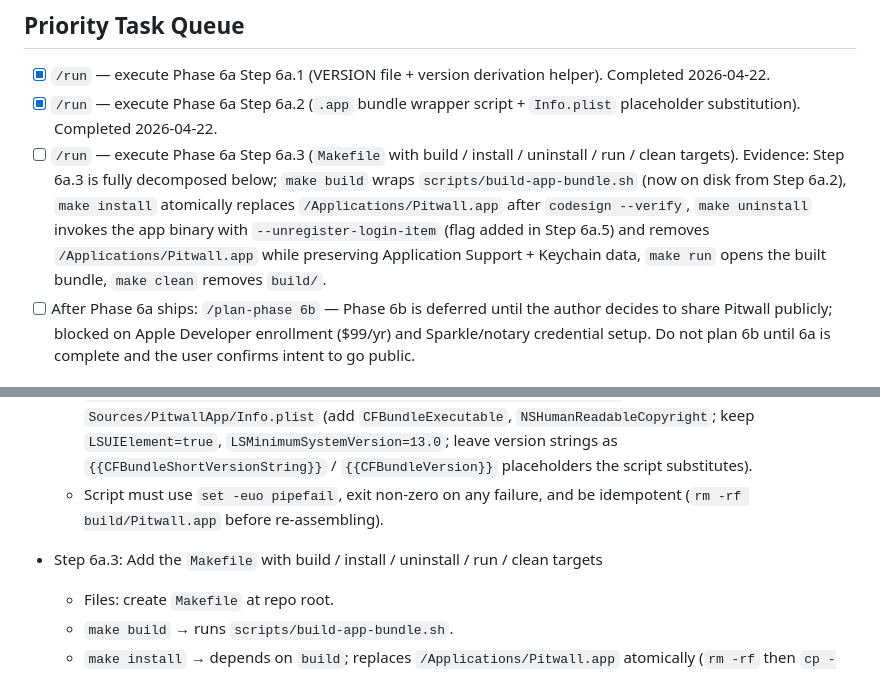
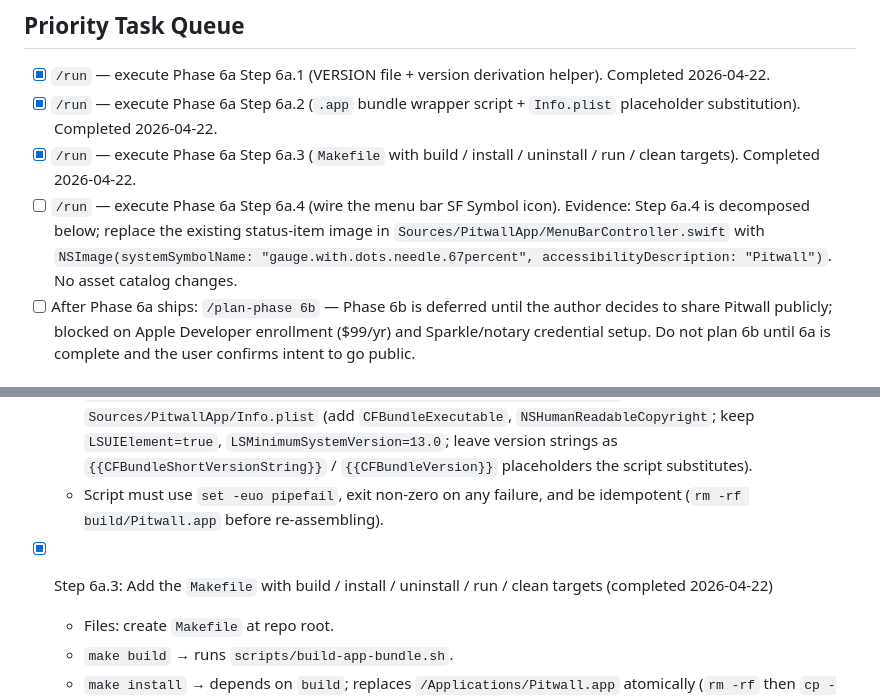
Before and after one commit to GeorgeQLe/pitwall, a Markdown page: tasks/todo.md, 2 parts joined by grey strips. Rendered like a GitHub page.

Commit message:
chore(tasks): mark Phase 6a Step 6a.3 done and queue Step 6a.4
Co-Authored-By: Claude Opus 4.7 (1M context) <noreply@anthropic.com>

```diff
--- a/tasks/todo.md
+++ b/tasks/todo.md
@@ -8,7 +8,8 @@
 
 - [x] `/run` — execute Phase 6a Step 6a.1 (VERSION file + version derivation helper). Completed 2026-04-22.
 - [x] `/run` — execute Phase 6a Step 6a.2 (`.app` bundle wrapper script + `Info.plist` placeholder substitution). Completed 2026-04-22.
-- [ ] `/run` — execute Phase 6a Step 6a.3 (`Makefile` with build / install / uninstall / run / clean targets). Evidence: Step 6a.3 is fully decomposed below; `make build` wraps `scripts/build-app-bundle.sh` (now on disk from Step 6a.2), `make install` atomically replaces `/Applications/Pitwall.app` after `codesign --verify`, `make uninstall` invokes the app binary with `--unregister-login-item` (flag added in Step 6a.5) and removes `/Applications/Pitwall.app` while preserving Application Support + Keychain data, `make run` opens the built bundle, `make clean` removes `build/`.
+- [x] `/run` — execute Phase 6a Step 6a.3 (`Makefile` with build / install / uninstall / run / clean targets). Completed 2026-04-22.
+- [ ] `/run` — execute Phase 6a Step 6a.4 (wire the menu bar SF Symbol icon). Evidence: Step 6a.4 is decomposed below; replace the existing status-item image in `Sources/PitwallApp/MenuBarController.swift` with `NSImage(systemSymbolName: "gauge.with.dots.needle.67percent", accessibilityDescription: "Pitwall")`. No asset catalog changes.
 - [ ] After Phase 6a ships: `/plan-phase 6b` — Phase 6b is deferred until the author decides to share Pitwall publicly; blocked on Apple Developer enrollment ($99/yr) and Sparkle/notary credential setup. Do not plan 6b until 6a is complete and the user confirms intent to go public.
 
 ## Completed Phases
@@ -67,7 +68,7 @@
   - Files: create `scripts/build-app-bundle.sh` (shell script that runs `swift build --configuration release --product PitwallApp`, constructs `build/Pitwall.app/Contents/{MacOS,Resources}`, copies the built binary to `Contents/MacOS/PitwallApp`, copies an expanded `Info.plist` with real `CFBundleShortVersionString` + `CFBundleVersion` + `CFBundleExecutable=PitwallApp` + `NSHumanReadableCopyright`, and ad-hoc signs via `codesign --sign - --deep --force --options=runtime build/Pitwall.app`), modify `Sources/PitwallApp/Info.plist` (add `CFBundleExecutable`, `NSHumanReadableCopyright`; keep `LSUIElement=true`, `LSMinimumSystemVersion=13.0`; leave version strings as `{{CFBundleShortVersionString}}` / `{{CFBundleVersion}}` placeholders the script substitutes).
   - Script must use `set -euo pipefail`, exit non-zero on any failure, and be idempotent (`rm -rf build/Pitwall.app` before re-assembling).
 
-- Step 6a.3: Add the `Makefile` with build / install / uninstall / run / clean targets
+- [x] Step 6a.3: Add the `Makefile` with build / install / uninstall / run / clean targets (completed 2026-04-22)
   - Files: create `Makefile` at repo root.
   - `make build` → runs `scripts/build-app-bundle.sh`.
   - `make install` → depends on `build`; replaces `/Applications/Pitwall.app` atomically (`rm -rf` then `cp -R`); verifies with `codesign --verify --verbose`; prints "Open Pitwall from /Applications — it will appear in your menu bar."
```
Also changed, not shown: tasks/history.md (+4 -0 lines).
